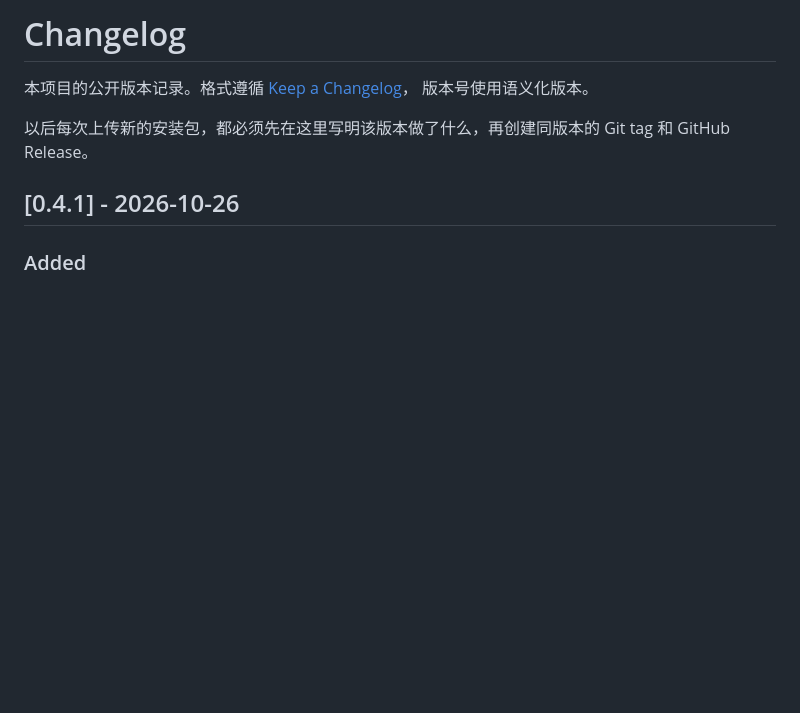
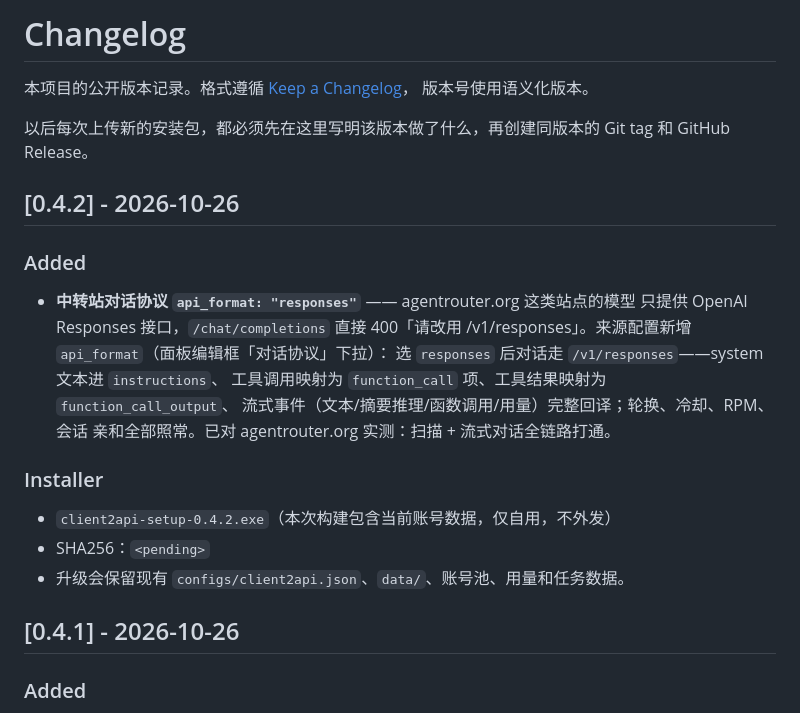
Before and after one commit to Cvencent/client2api, a Markdown page: CHANGELOG.md, the part around the change. Rendered like a GitHub page; blank space fills up the shorter version.

Commit message:
feat(relay): responses wire (v0.4.2); docs(changelog)

```diff
--- a/CHANGELOG.md
+++ b/CHANGELOG.md
@@ -6,6 +6,23 @@
 以后每次上传新的安装包，都必须先在这里写明该版本做了什么，再创建同版本的 Git tag
 和 GitHub Release。
 
+## [0.4.2] - 2026-10-26
+
+### Added
+
+- **中转站对话协议 `api_format: "responses"`** —— agentrouter.org 这类站点的模型
+  只提供 OpenAI Responses 接口，`/chat/completions` 直接 400「请改用
+  /v1/responses」。来源配置新增 `api_format`（面板编辑框「对话协议」下拉）：
+  选 `responses` 后对话走 `/v1/responses`——system 文本进 `instructions`、
+  工具调用映射为 `function_call` 项、工具结果映射为 `function_call_output`、
+  流式事件（文本/摘要推理/函数调用/用量）完整回译；轮换、冷却、RPM、会话
+  亲和全部照常。已对 agentrouter.org 实测：扫描 + 流式对话全链路打通。
+
+### Installer
+
+- `client2api-setup-0.4.2.exe`（本次构建包含当前账号数据，仅自用，不外发）
+- SHA256：`<pending>`
+- 升级会保留现有 `configs/client2api.json`、`data/`、账号池、用量和任务数据。
 ## [0.4.1] - 2026-10-26
 
 ### Added
```
